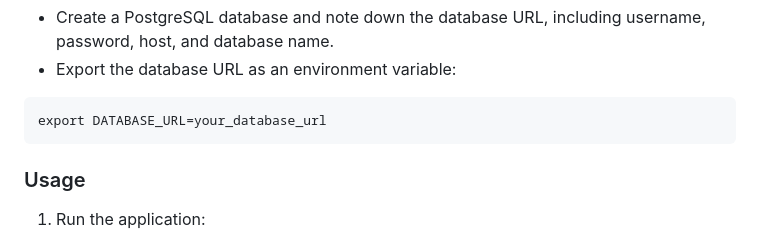
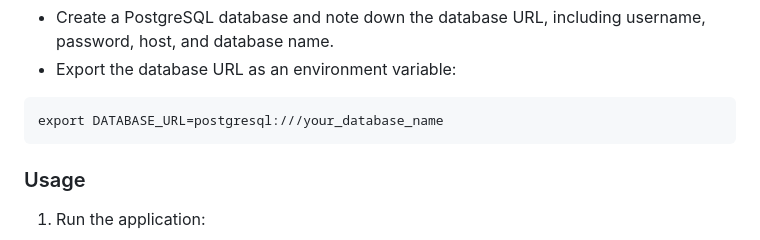
Before and after one commit to cneumann01/BartenderIO, a Markdown page: README.md, the part around the change. Drawn GitHub-style.

Commit message:
Update README.md
Edited instructions on exporting database_url for clarity

````diff
--- a/README.md
+++ b/README.md
@@ -62,7 +62,7 @@ pip install -r requirements.txt
 - Create a PostgreSQL database and note down the database URL, including username, password, host, and database name.
 - Export the database URL as an environment variable:
 ```
-export DATABASE_URL=your_database_url
+export DATABASE_URL=postgresql:///your_database_name
 ```
 
 ### Usage
````
